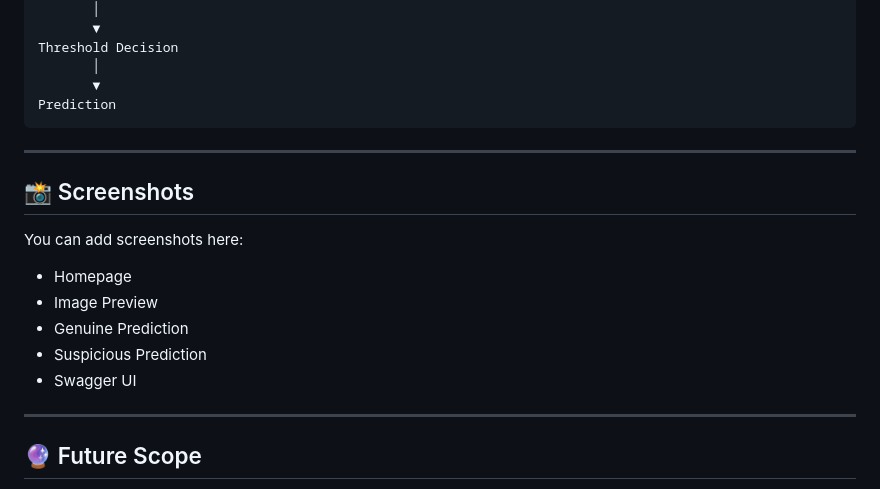
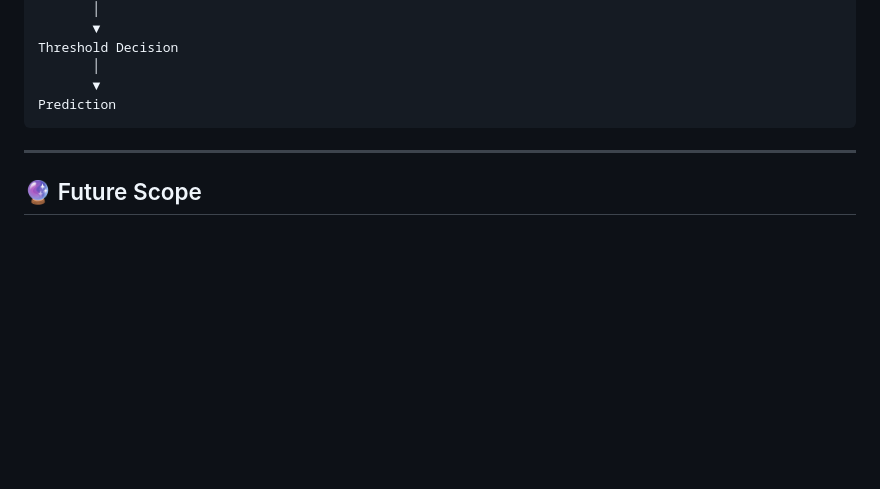
Before and after one commit to static331-dev/college-id-verifier, a Markdown page: README.md, the part around the change. Rendered like a GitHub page; blank space fills up the shorter version.

```diff
--- a/README.md
+++ b/README.md
@@ -206,18 +206,6 @@ Prediction
 
 ---
 
-## 📸 Screenshots
-
-You can add screenshots here:
-
-- Homepage
-- Image Preview
-- Genuine Prediction
-- Suspicious Prediction
-- Swagger UI
-
----
-
 ## 🔮 Future Scope
 
 - Train on larger datasets
```
